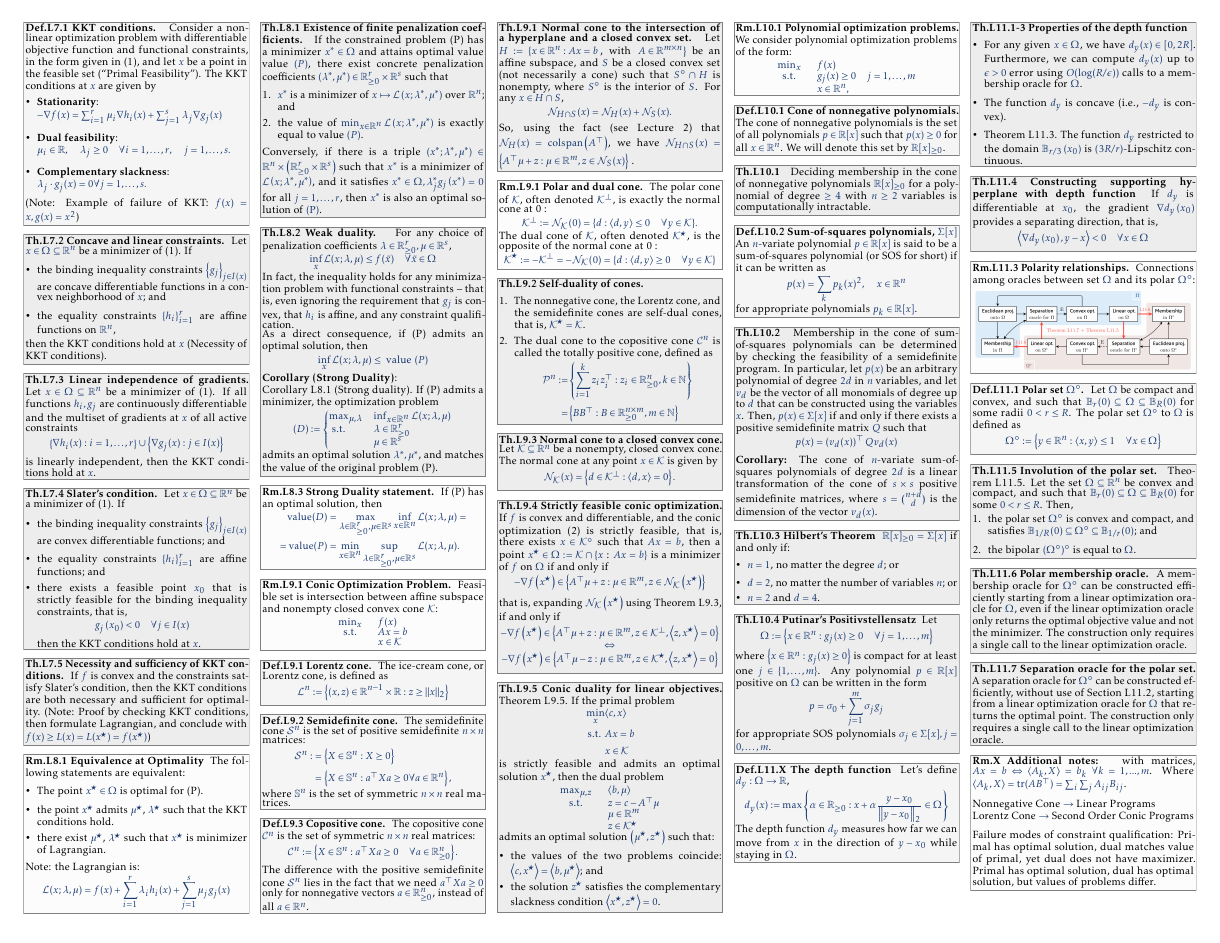
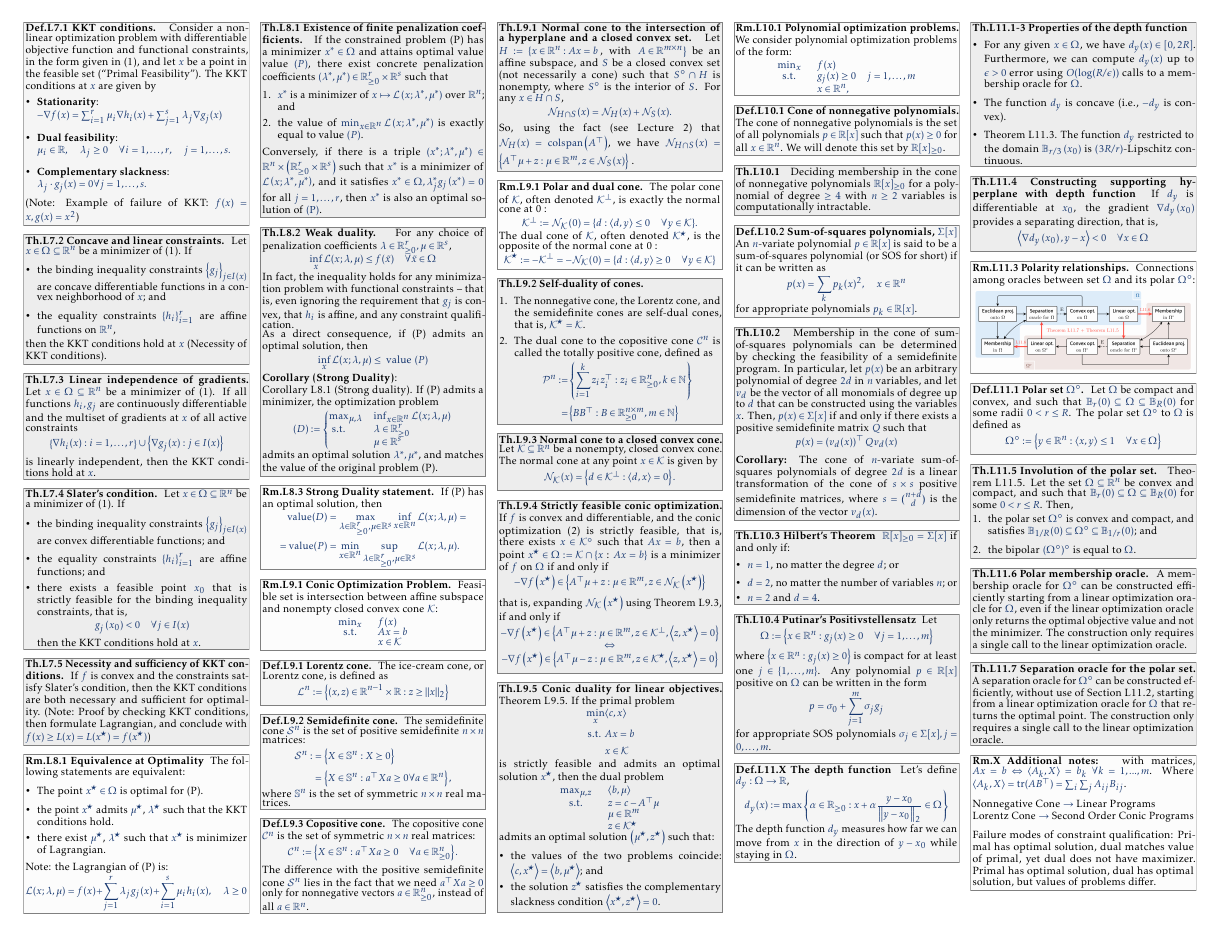
Before and after one commit to nicogorlo/summary_67220, a LaTeX document (main.tex, which reads content/theorems.tex): page 2 of 2. Compiled offline with pdfLaTeX.

Commit message:
making form of KKT conditions match the notes

```diff
--- a/content/theorems.tex
+++ b/content/theorems.tex
@@ -444,10 +444,10 @@
         \item the point $x^\star$ admits $\mu^\star$, $\lambda^\star$ such that the KKT conditions hold.
         \item there exist $\mu^\star$, $\lambda^\star$ such that $x^\star$ is minimizer of Lagrangian.
     \end{itemize}
-    Note: the Lagrangian is:
+    Note: the Lagrangian of (P) is:
     \vspace{-4pt}\\
     $$
-    \mathcal{L}(x ; \lambda, \mu)=f(x)+\sum_{i=1}^{r} \lambda_{i} h_{i}(x)+\sum_{j=1}^{s} \mu_{j} g_{j}(x)
+    \mathcal{L}(x ; \lambda, \mu)=f(x)+\sum_{j=1}^{r} \lambda_{j} g_{j}(x)+\sum_{i=1}^{s} \mu_{i} h_{i}(x), \quad \lambda \geq 0
     $$
     \vspace{-4pt}
 \end{remark}
```
